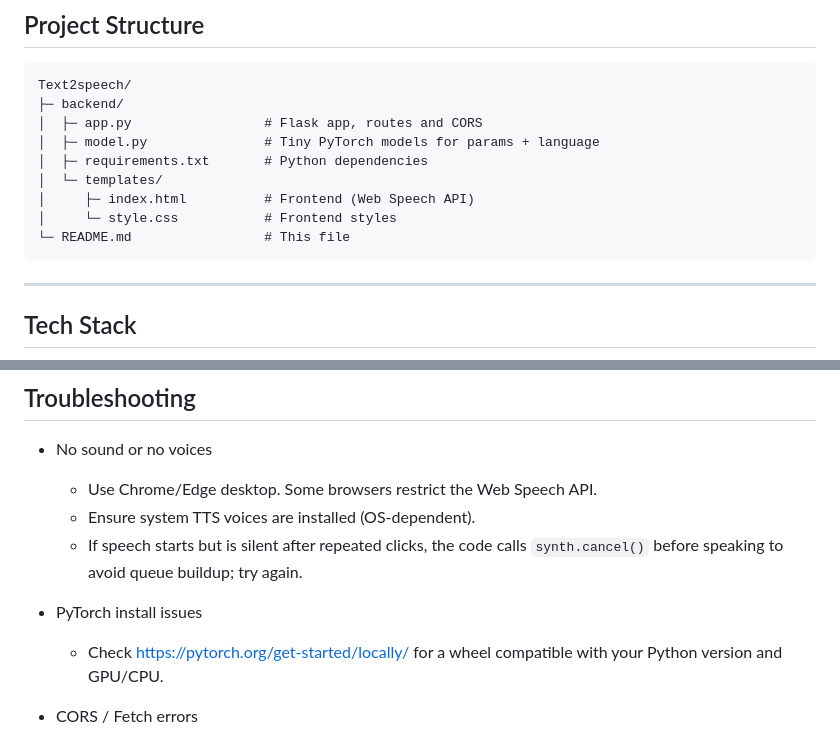
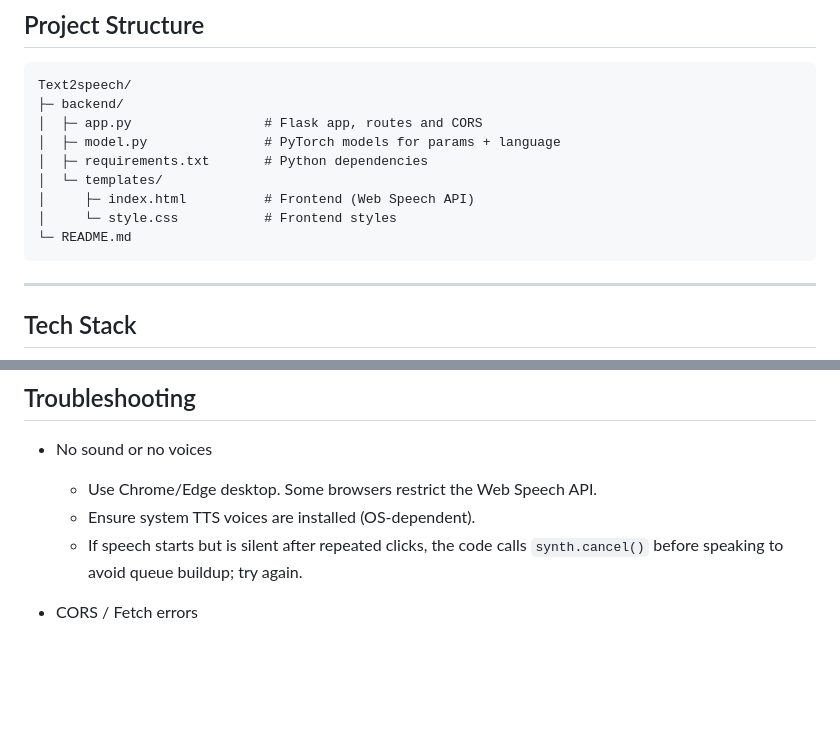
Before and after one commit to saksham7685/Text2Speech, a Markdown page: README.md, 2 parts joined by grey strips. Drawn GitHub-style; blank space fills up the shorter version.

````diff
--- a/README.md
+++ b/README.md
@@ -15,12 +15,12 @@ The UI lets you pick a voice, adjust pitch and rate, and speak your text. A help
 Text2speech/
 ├─ backend/
 │  ├─ app.py                 # Flask app, routes and CORS
-│  ├─ model.py               # Tiny PyTorch models for params + language
+│  ├─ model.py               # PyTorch models for params + language
 │  ├─ requirements.txt       # Python dependencies
 │  └─ templates/
 │     ├─ index.html          # Frontend (Web Speech API)
 │     └─ style.css           # Frontend styles
-└─ README.md                 # This file
+└─ README.md
 ```
 
 ---
@@ -119,9 +119,6 @@ These are demo-quality models meant for UX prototyping; they are deterministic a
   - Ensure system TTS voices are installed (OS-dependent).
   - If speech starts but is silent after repeated clicks, the code calls `synth.cancel()` before speaking to avoid queue buildup; try again.
 
-- PyTorch install issues
-  - Check https://pytorch.org/get-started/locally/ for a wheel compatible with your Python version and GPU/CPU.
-
 - CORS / Fetch errors
   - `flask-cors` is enabled via `CORS(app)`. Ensure you are calling the same origin `http://127.0.0.1:5000` from the page.
 
````
